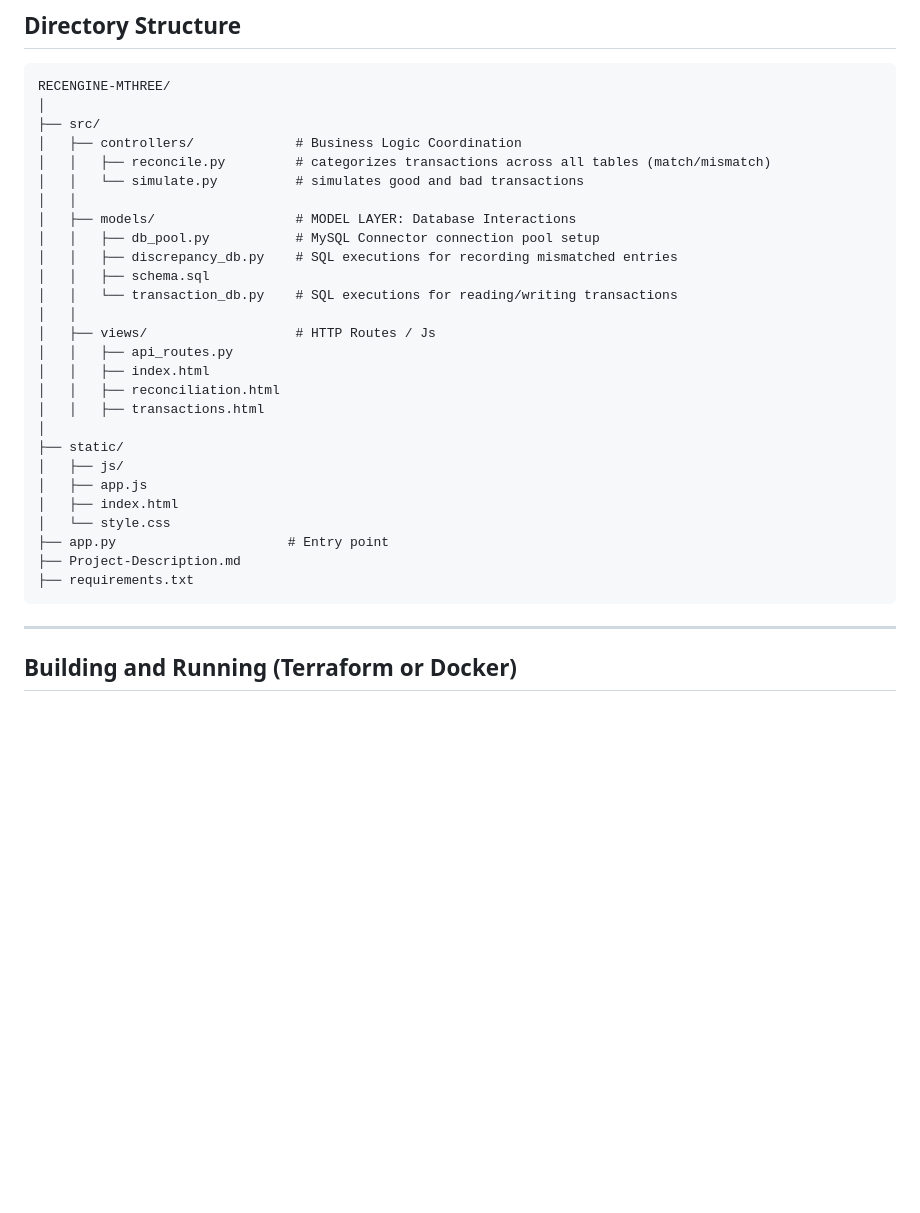
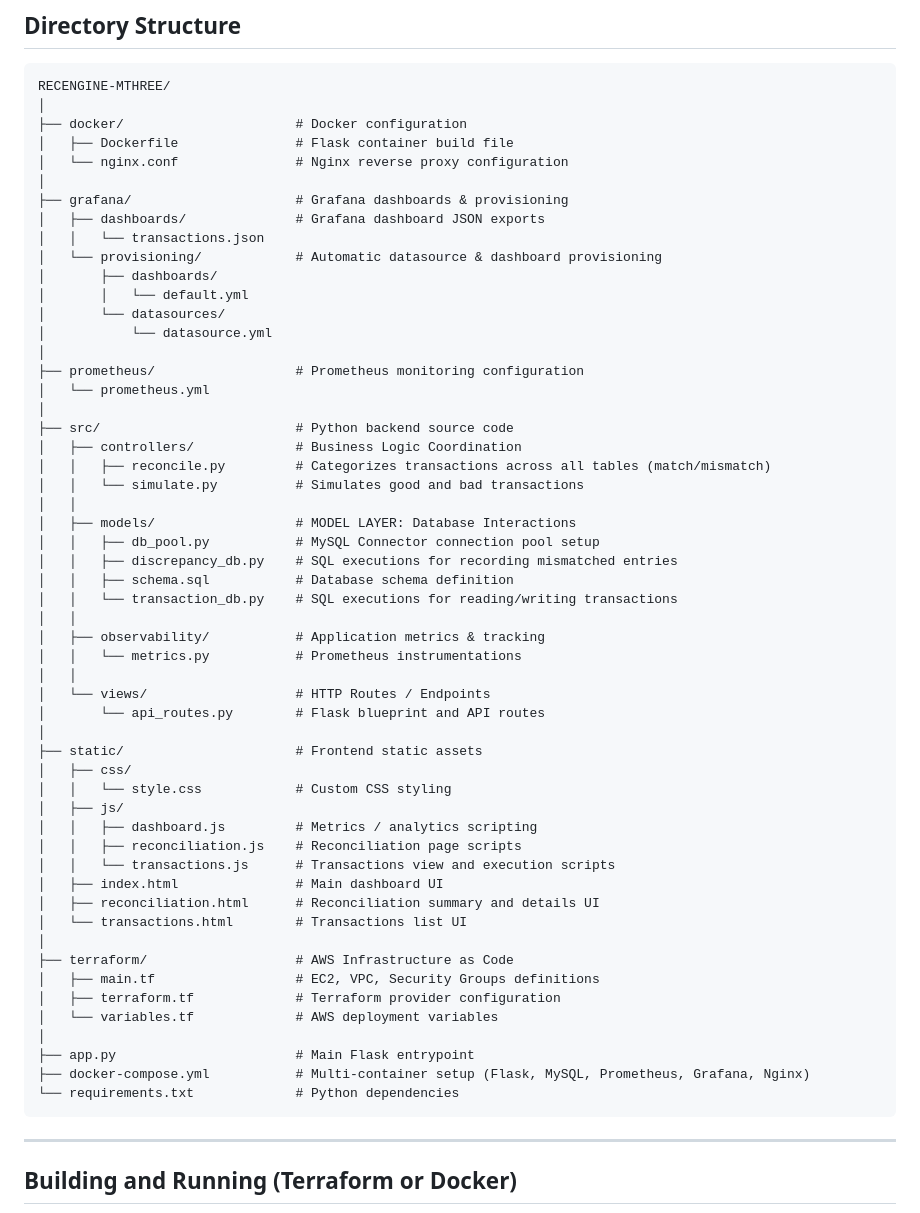
Before and after one commit to arifekrem/RecEngine-Mthree, a Markdown page: README.md, the part around the change. Rendered like a GitHub page; blank space fills up the shorter version.

Commit message:
Updated Directory Structure on README

````diff
--- a/README.md
+++ b/README.md
@@ -5,31 +5,58 @@
 ```
 RECENGINE-MTHREE/
 │
-├── src/
+├── docker/                      # Docker configuration
+│   ├── Dockerfile               # Flask container build file
+│   └── nginx.conf               # Nginx reverse proxy configuration
+│
+├── grafana/                     # Grafana dashboards & provisioning
+│   ├── dashboards/              # Grafana dashboard JSON exports
+│   │   └── transactions.json
+│   └── provisioning/            # Automatic datasource & dashboard provisioning
+│       ├── dashboards/
+│       │   └── default.yml
+│       └── datasources/
+│           └── datasource.yml
+│
+├── prometheus/                  # Prometheus monitoring configuration
+│   └── prometheus.yml
+│
+├── src/                         # Python backend source code
 │   ├── controllers/             # Business Logic Coordination
-│   │   ├── reconcile.py         # categorizes transactions across all tables (match/mismatch)
-│   │   └── simulate.py          # simulates good and bad transactions
+│   │   ├── reconcile.py         # Categorizes transactions across all tables (match/mismatch)
+│   │   └── simulate.py          # Simulates good and bad transactions
 │   │
 │   ├── models/                  # MODEL LAYER: Database Interactions
 │   │   ├── db_pool.py           # MySQL Connector connection pool setup
 │   │   ├── discrepancy_db.py    # SQL executions for recording mismatched entries
-│   │   ├── schema.sql
+│   │   ├── schema.sql           # Database schema definition
 │   │   └── transaction_db.py    # SQL executions for reading/writing transactions
 │   │
-│   ├── views/                   # HTTP Routes / Js
-│   │   ├── api_routes.py
-│   │   ├── index.html
-│   │   ├── reconciliation.html
-│   │   ├── transactions.html
+│   ├── observability/           # Application metrics & tracking
+│   │   └── metrics.py           # Prometheus instrumentations
+│   │
+│   └── views/                   # HTTP Routes / Endpoints
+│       └── api_routes.py        # Flask blueprint and API routes
 │
-├── static/
+├── static/                      # Frontend static assets
+│   ├── css/
+│   │   └── style.css            # Custom CSS styling
 │   ├── js/
-│   ├── app.js
-│   ├── index.html
-│   └── style.css
-├── app.py                      # Entry point
-├── Project-Description.md
-├── requirements.txt
+│   │   ├── dashboard.js         # Metrics / analytics scripting
+│   │   ├── reconciliation.js    # Reconciliation page scripts
+│   │   └── transactions.js      # Transactions view and execution scripts
+│   ├── index.html               # Main dashboard UI
+│   ├── reconciliation.html      # Reconciliation summary and details UI
+│   └── transactions.html        # Transactions list UI
+│
+├── terraform/                   # AWS Infrastructure as Code
+│   ├── main.tf                  # EC2, VPC, Security Groups definitions
+│   ├── terraform.tf             # Terraform provider configuration
+│   └── variables.tf             # AWS deployment variables
+│
+├── app.py                       # Main Flask entrypoint
+├── docker-compose.yml           # Multi-container setup (Flask, MySQL, Prometheus, Grafana, Nginx)
+└── requirements.txt             # Python dependencies
 ```
 
 ---
````
Also changed, not shown: Project-Description.md (deleted, +0 -69 lines).
